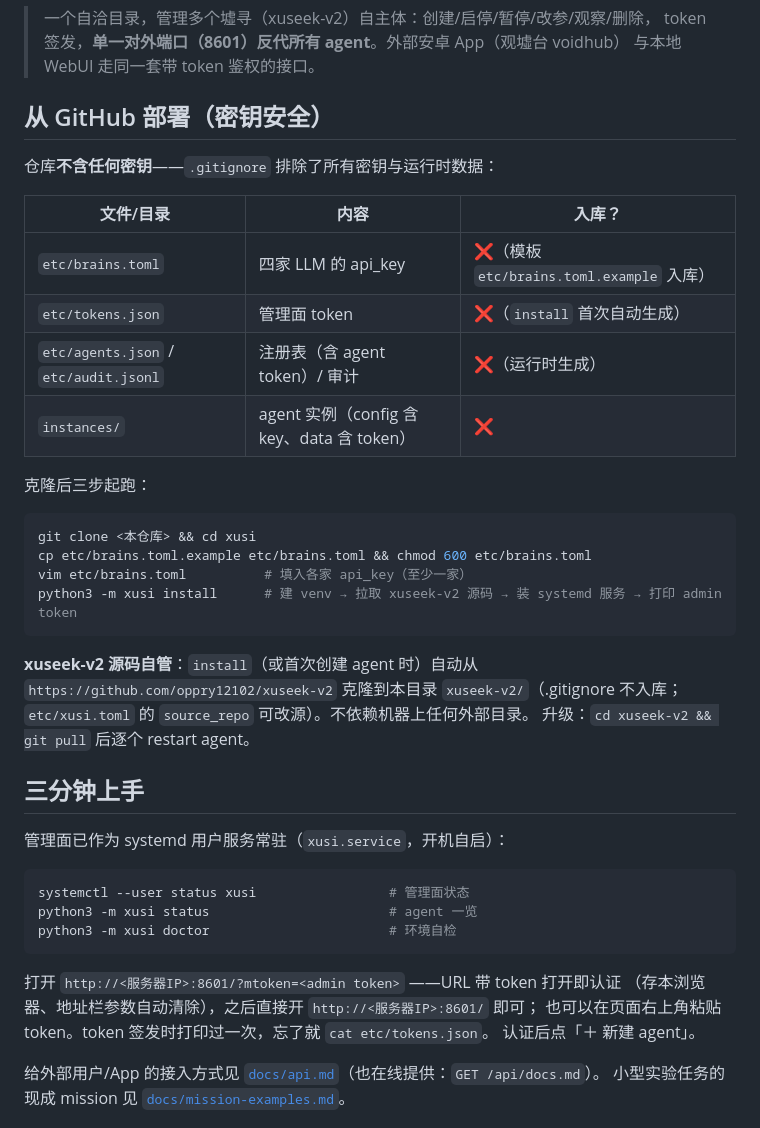
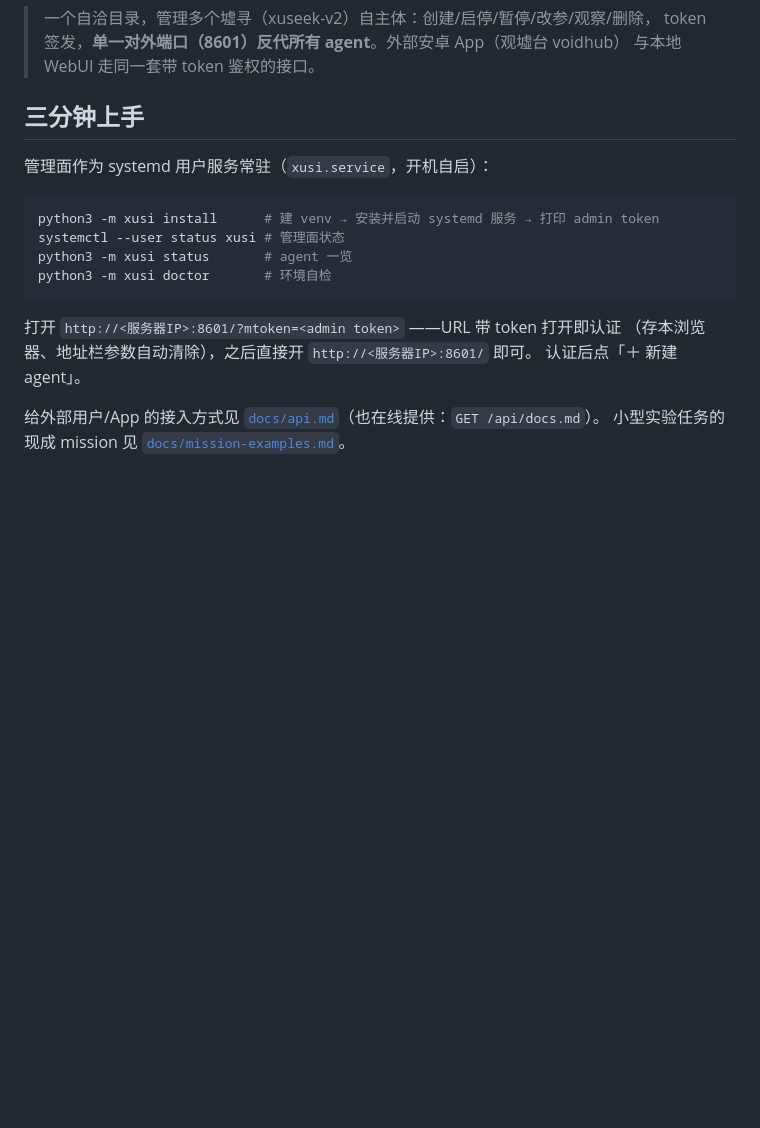
Before and after one commit to oppry12102/xusi, a Markdown page: README.md, the part around one of its changes. GitHub-like rendering; blank space fills up the shorter version.

Commit message:
README 精简：移除部署与源码获取章节
Co-Authored-By: Claude <noreply@anthropic.com>

````diff
--- a/README.md
+++ b/README.md
@@ -4,44 +4,19 @@
 > token 签发，**单一对外端口（8601）反代所有 agent**。外部安卓 App（观墟台 voidhub）
 > 与本地 WebUI 走同一套带 token 鉴权的接口。
 
-## 从 GitHub 部署（密钥安全）
+## 三分钟上手
 
-仓库**不含任何密钥**——`.gitignore` 排除了所有密钥与运行时数据：
-
-| 文件/目录 | 内容 | 入库？ |
-|---|---|---|
-| `etc/brains.toml` | 四家 LLM 的 api_key | ❌（模板 `etc/brains.toml.example` 入库） |
-| `etc/tokens.json` | 管理面 token | ❌（`install` 首次自动生成） |
-| `etc/agents.json` / `etc/audit.jsonl` | 注册表（含 agent token）/ 审计 | ❌（运行时生成） |
-| `instances/` | agent 实例（config 含 key、data 含 token） | ❌ |
-
-克隆后三步起跑：
+管理面作为 systemd 用户服务常驻（`xusi.service`，开机自启）：
 
 ```bash
-git clone <本仓库> && cd xusi
-cp etc/brains.toml.example etc/brains.toml && chmod 600 etc/brains.toml
-vim etc/brains.toml          # 填入各家 api_key（至少一家）
-python3 -m xusi install      # 建 venv → 拉取 xuseek-v2 源码 → 装 systemd 服务 → 打印 admin token
-```
-
-**xuseek-v2 源码自管**：`install`（或首次创建 agent 时）自动从
-`https://github.com/oppry12102/xuseek-v2` 克隆到本目录 `xuseek-v2/`（.gitignore
-不入库；`etc/xusi.toml` 的 `source_repo` 可改源）。不依赖机器上任何外部目录。
-升级：`cd xuseek-v2 && git pull` 后逐个 restart agent。
-
-## 三分钟上手
-
-管理面已作为 systemd 用户服务常驻（`xusi.service`，开机自启）：
-
-```bash
-systemctl --user status xusi                 # 管理面状态
-python3 -m xusi status                       # agent 一览
-python3 -m xusi doctor                       # 环境自检
+python3 -m xusi install      # 建 venv → 安装并启动 systemd 服务 → 打印 admin token
+systemctl --user status xusi # 管理面状态
+python3 -m xusi status       # agent 一览
+python3 -m xusi doctor       # 环境自检
 ```
 
 打开 `http://<服务器IP>:8601/?mtoken=<admin token>` ——URL 带 token 打开即认证
-（存本浏览器、地址栏参数自动清除），之后直接开 `http://<服务器IP>:8601/` 即可；
-也可以在页面右上角粘贴 token。token 签发时打印过一次，忘了就 `cat etc/tokens.json`。
+（存本浏览器、地址栏参数自动清除），之后直接开 `http://<服务器IP>:8601/` 即可。
 认证后点「＋ 新建 agent」。
 
 给外部用户/App 的接入方式见 [`docs/api.md`](docs/api.md)（也在线提供：`GET /api/docs.md`）。
````
Also changed, not shown: other parts of README.md (+7 -8 lines).
